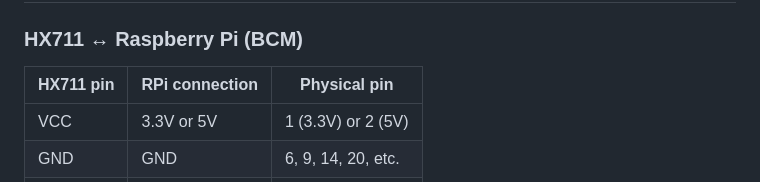
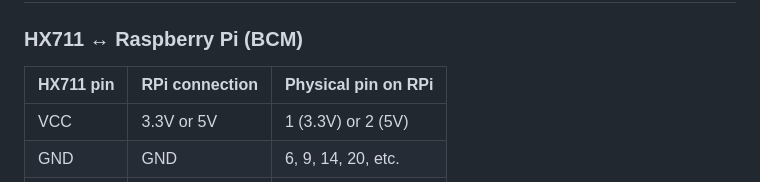
Before and after one commit to brennmat/pemPy, a Markdown page: README.md, the part around the change. GitHub-like rendering.

Commit message:
Clarify HX711 wiring table: physical pins are on the RPi.
Co-authored-by: Cursor <cursoragent@cursor.com>

```diff
--- a/README.md
+++ b/README.md
@@ -121,8 +121,8 @@ works without asking for the remote account password. The `pem` command should t
 
 ### HX711 ↔ Raspberry Pi (BCM)
 
-| HX711 pin | RPi connection | Physical pin |
-|-----------|----------------|--------------|
+| HX711 pin | RPi connection | Physical pin on RPi |
+|-----------|----------------|---------------------|
 | VCC | 3.3V or 5V | 1 (3.3V) or 2 (5V) |
 | GND | GND | 6, 9, 14, 20, etc. |
 | DOUT | GPIO 5 (BCM) | 29 |
```
